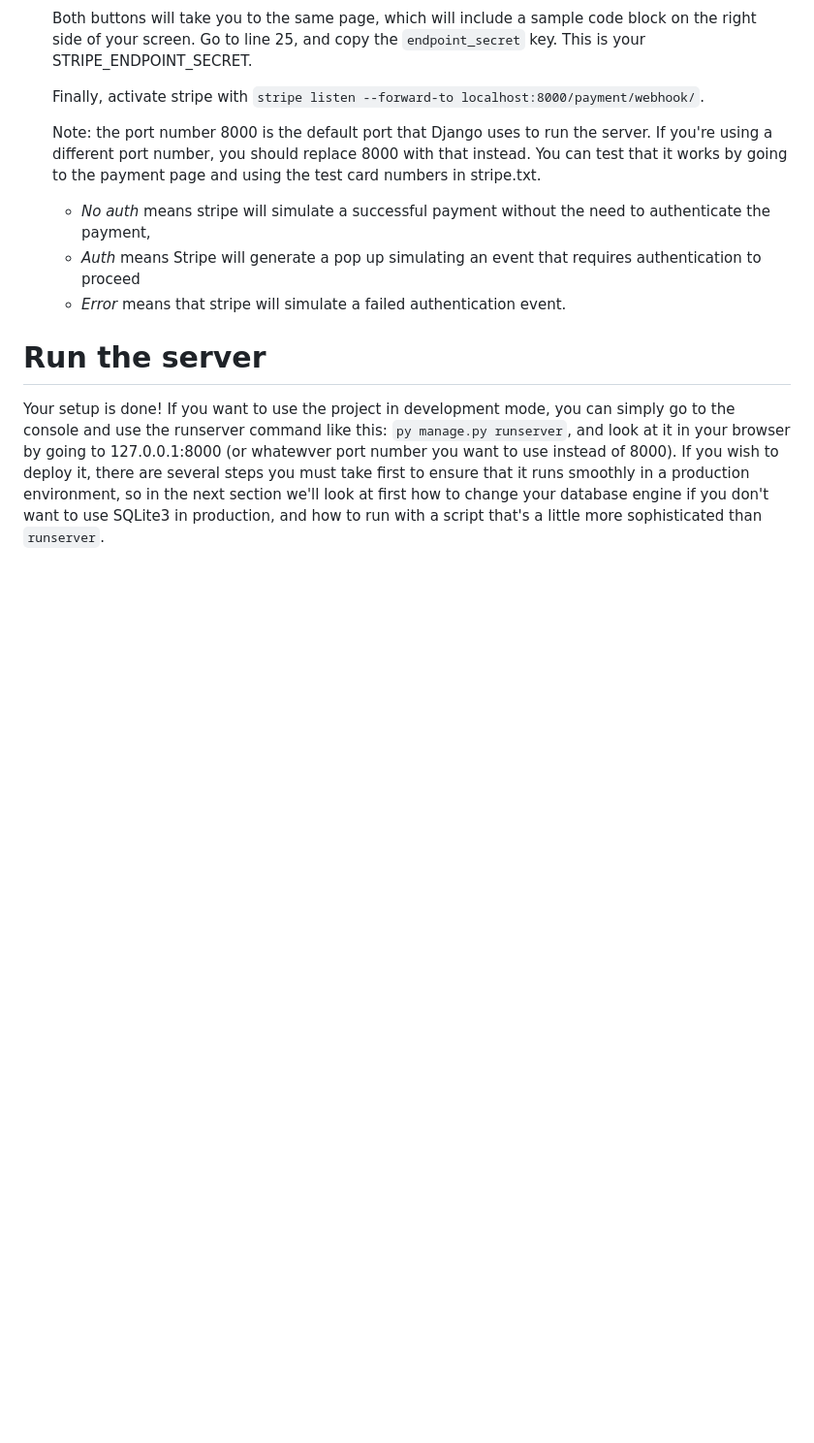
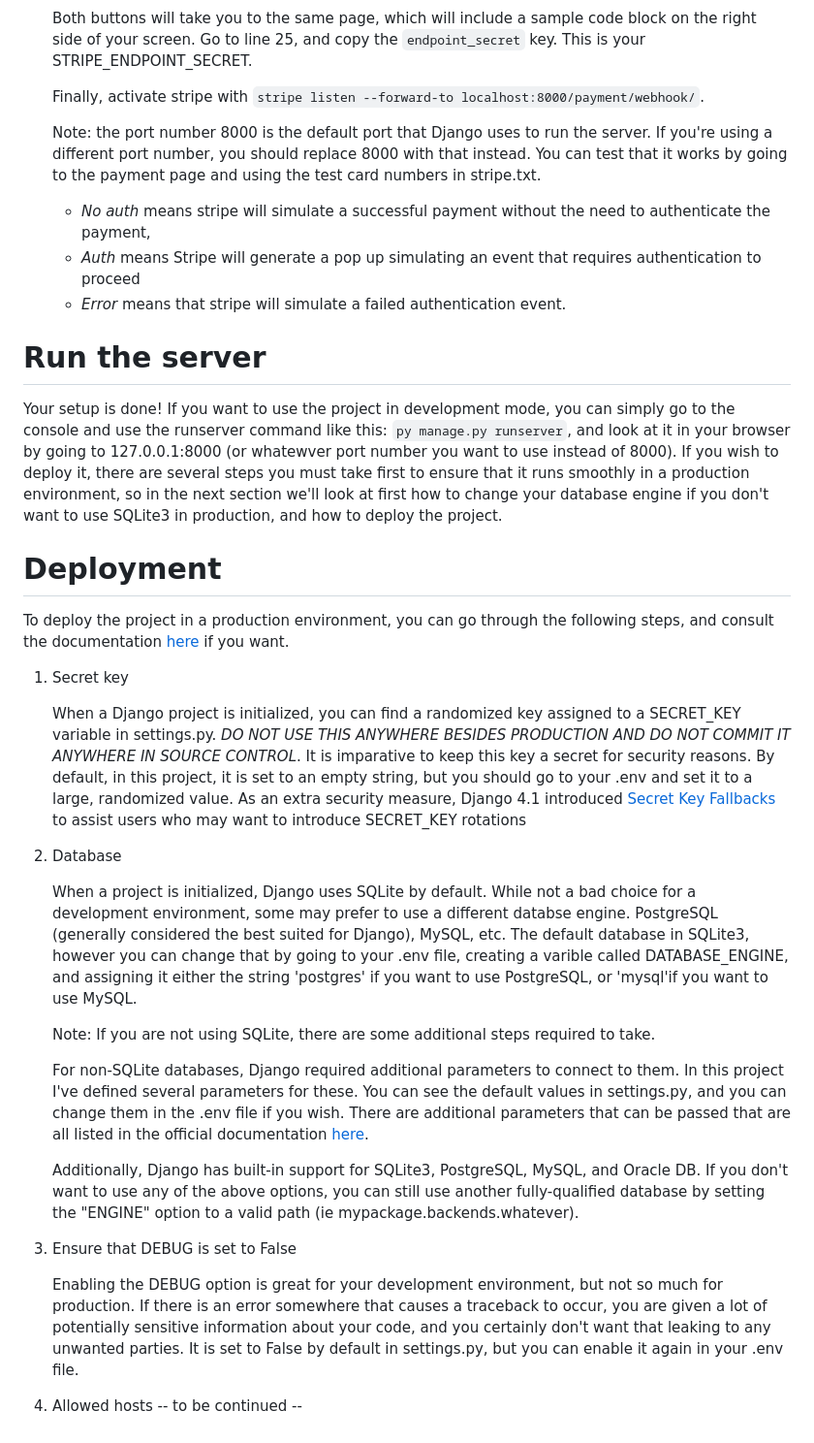
Before and after one commit to ArceusLegend/Ecommerce, a Markdown page: README.md, the part around the change. Shown at 97% size. GitHub-like rendering; blank space fills up the shorter version.

```diff
--- a/README.md
+++ b/README.md
@@ -76,4 +76,30 @@ For this project to work properly, before starting the server, you will need to
   - *Error* means that stripe will simulate a failed authentication event.
 
 # Run the server
-Your setup is done! If you want to use the project in development mode, you can simply go to the console and use the runserver command like this: `py manage.py runserver`, and look at it in your browser by going to 127.0.0.1:8000 (or whatewver port number you want to use instead of 8000). If you wish to deploy it, there are several steps you must take first to ensure that it runs smoothly in a production environment, so in the next section we'll look at first how to change your database engine if you don't want to use SQLite3 in production, and how to run with a script that's a little more sophisticated than `runserver`.
+
+Your setup is done! If you want to use the project in development mode, you can simply go to the console and use the runserver command like this: `py manage.py runserver`, and look at it in your browser by going to 127.0.0.1:8000 (or whatewver port number you want to use instead of 8000). If you wish to deploy it, there are several steps you must take first to ensure that it runs smoothly in a production environment, so in the next section we'll look at first how to change your database engine if you don't want to use SQLite3 in production, and how to deploy the project.
+
+# Deployment
+
+To deploy the project in a production environment, you can go through the following steps, and consult the documentation [here](https://docs.djangoproject.com/en/4.2/howto/deployment/) if you want.
+
+1) Secret key
+
+   When a Django project is initialized, you can find a randomized key assigned to a SECRET_KEY variable in settings.py. *DO NOT USE THIS ANYWHERE BESIDES PRODUCTION AND DO NOT COMMIT IT ANYWHERE IN SOURCE CONTROL*. It is imparative to keep this key a secret for security reasons. By default, in this project, it is set to an empty string, but you should go to your .env and set it to a large, randomized value. As an extra security measure, Django 4.1 introduced [Secret Key Fallbacks](https://docs.djangoproject.com/en/4.2/ref/settings/#std-setting-SECRET_KEY_FALLBACKS) to assist users who may want to introduce SECRET_KEY rotations
+
+3) Database
+
+   When a project is initialized, Django uses SQLite by default. While not a bad choice for a development environment, some may prefer to use a different databse engine. PostgreSQL (generally considered the best suited for Django), MySQL, etc. The default database in SQLite3, however you can change that by going to your .env file, creating a varible called DATABASE_ENGINE, and assigning it either the string 'postgres' if you want to use PostgreSQL, or 'mysql'if you want to use MySQL.
+
+   Note: If you are not using SQLite, there are some additional steps required to take.
+
+   For non-SQLite databases, Django required additional parameters to connect to them. In this project I've defined several parameters for these. You can see the default values in settings.py, and you can change them in the .env file if you wish. There are additional parameters that can be passed that are all listed in the official documentation [here](https://docs.djangoproject.com/en/4.2/ref/settings/#databases).
+
+   Additionally, Django has built-in support for SQLite3, PostgreSQL, MySQL, and Oracle DB. If you don't want to use any of the above options, you can still use another fully-qualified database by setting the "ENGINE" option to a valid path (ie mypackage.backends.whatever).
+
+4) Ensure that DEBUG is set to False
+
+   Enabling the DEBUG option is great for your development environment, but not so much for production. If there is an error somewhere that causes a traceback to occur, you are given a lot of potentially sensitive information about your code, and you certainly don't want that leaking to any unwanted parties. It is set to False by default in settings.py, but you can enable it again in your .env file.
+
+5) Allowed hosts
+   -- to be continued --
```
